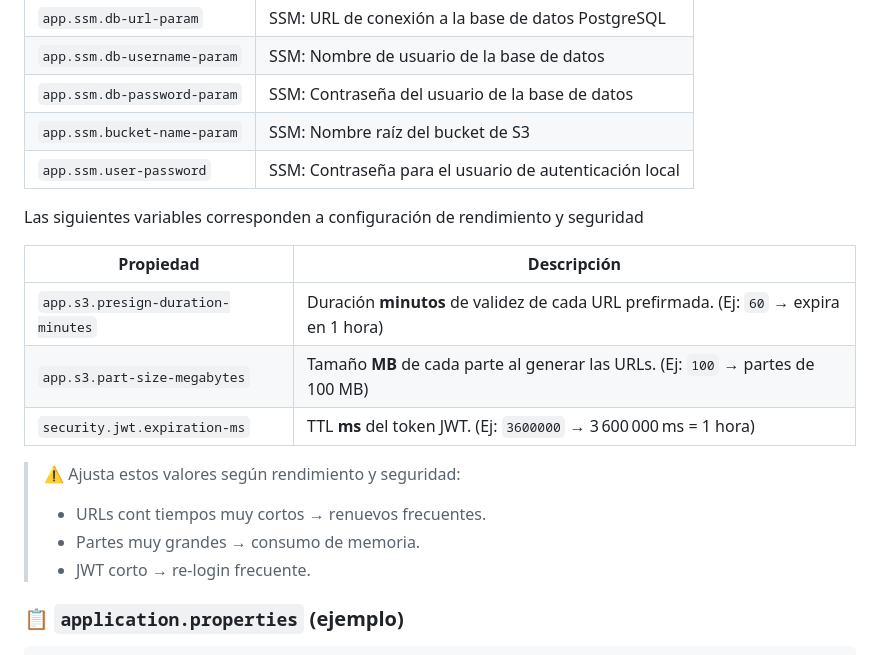
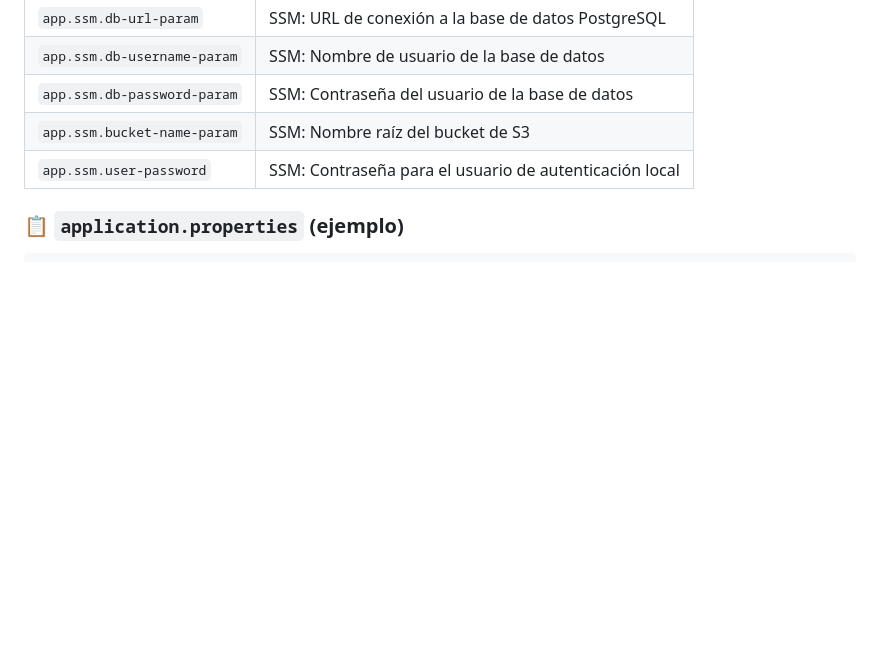
Before and after one commit to darkdr94/FilesUpload, a Markdown page: README.md, the part around one of its changes. Drawn GitHub-style; blank space fills up the shorter version.

````diff
--- a/README.md
+++ b/README.md
@@ -42,20 +42,6 @@ Estos parámetros **deben** existir en AWS Systems Manager Parameter Store y se
 | `app.ssm.bucket-name-param` | SSM: Nombre raíz del bucket de S3                      |
 | `app.ssm.user-password`     | SSM: Contraseña para el usuario de autenticación local |
 
-Las siguientes variables corresponden a configuración de rendimiento y seguridad
-
-| Propiedad                         | Descripción                                                                           |
-| --------------------------------- | ------------------------------------------------------------------------------------- |
-| `app.s3.presign-duration-minutes` | Duración **minutos** de validez de cada URL prefirmada. (Ej: `60` → expira en 1 hora) |
-| `app.s3.part-size-megabytes`      | Tamaño **MB** de cada parte al generar las URLs. (Ej: `100` → partes de 100 MB)       |
-| `security.jwt.expiration-ms`      | TTL **ms** del token JWT. (Ej: `3600000` → 3 600 000 ms = 1 hora)                     |
-
-> ⚠️ Ajusta estos valores según rendimiento y seguridad:
->
-> * URLs cont tiempos muy cortos → renuevos frecuentes.
-> * Partes muy grandes → consumo de memoria.
-> * JWT corto → re-login frecuente.
-
 ### 📋 `application.properties` (ejemplo)
 
 ```properties
````
Also changed, not shown: other parts of README.md (+30 -8 lines).
